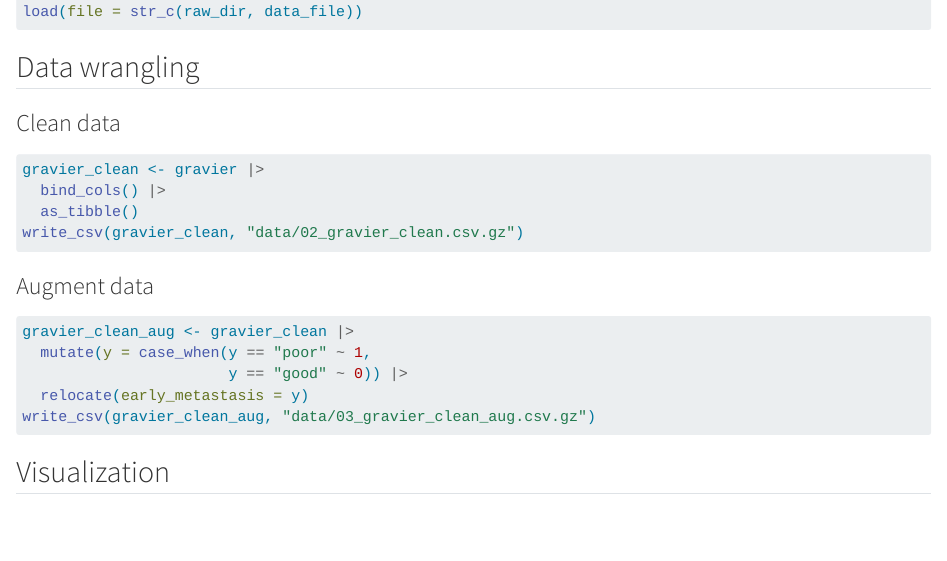
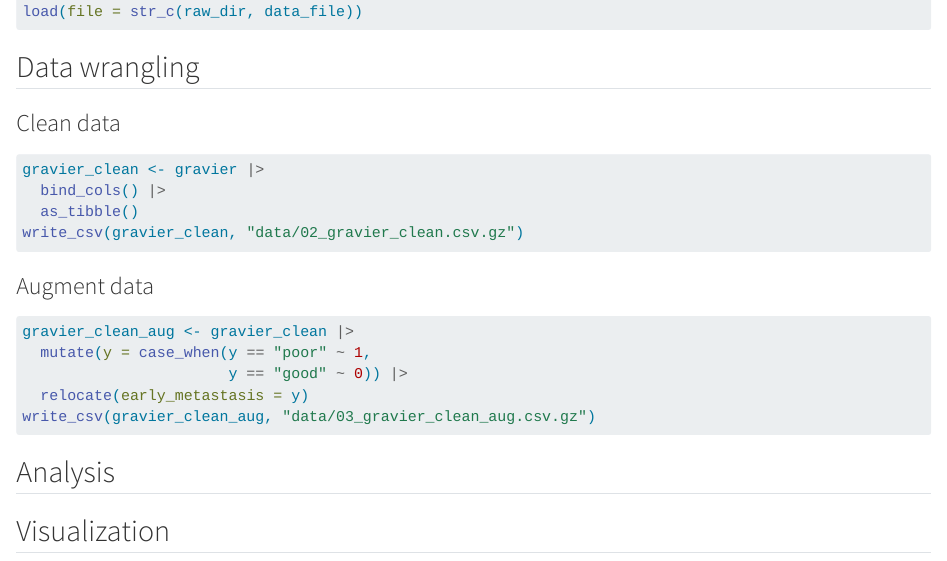
Before and after one commit to rforbiodatascience26/group23, a Quarto document (Lab 7 Assignment: Group 23.qmd): the page in a window 1100 px wide, from 530 px down. Rendered offline with R 4.5, knitr and Pandoc in place of Quarto, with nearby package versions; the code chunks are not run, so their results and figures are left out.

````diff
--- a/Lab 7 Assignment: Group 23.qmd
+++ b/Lab 7 Assignment: Group 23.qmd
@@ -55,4 +55,6 @@
 write_csv(gravier_clean_aug, "data/03_gravier_clean_aug.csv.gz")
 ```
 
+## Analysis
+
 ## Visualization
````
